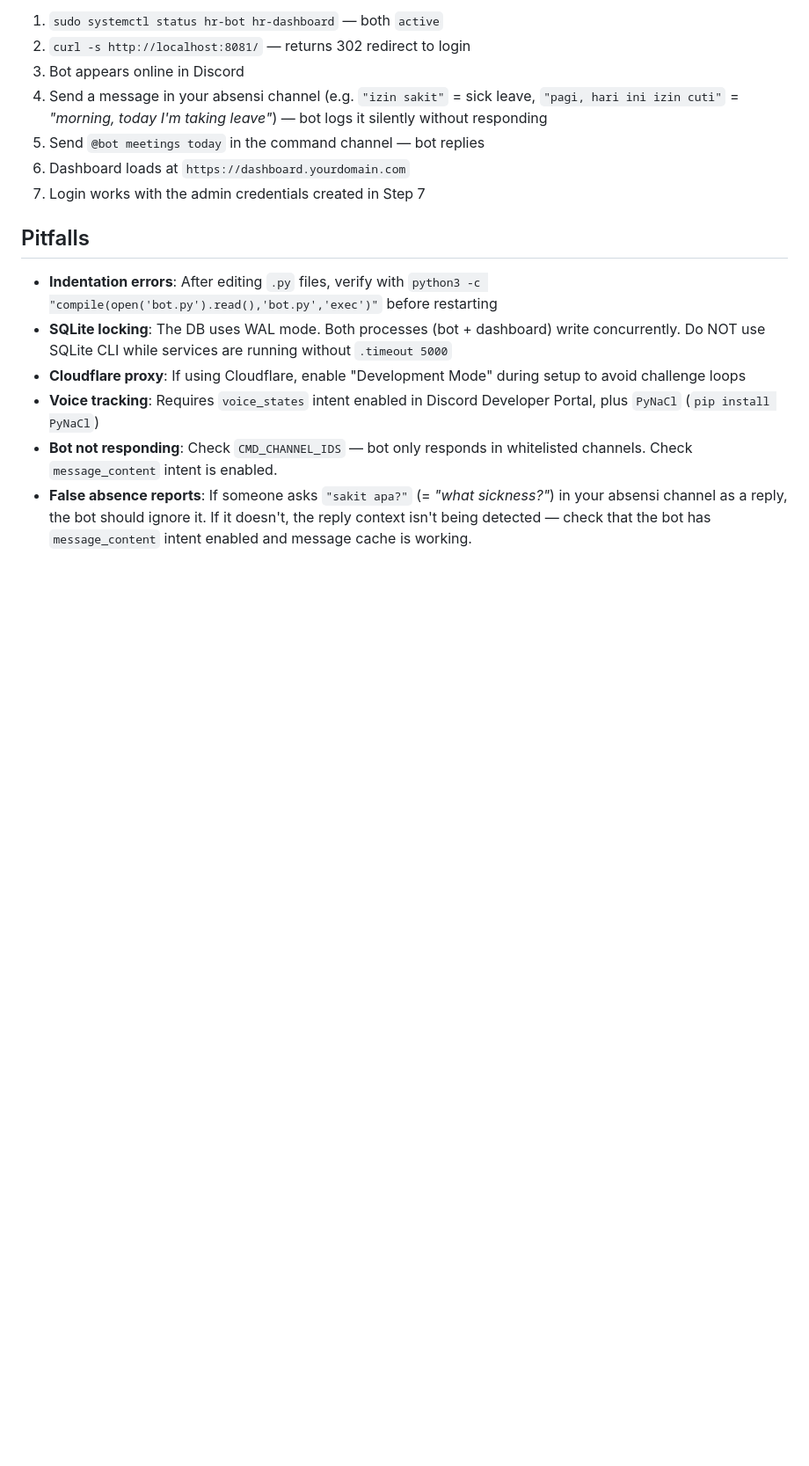
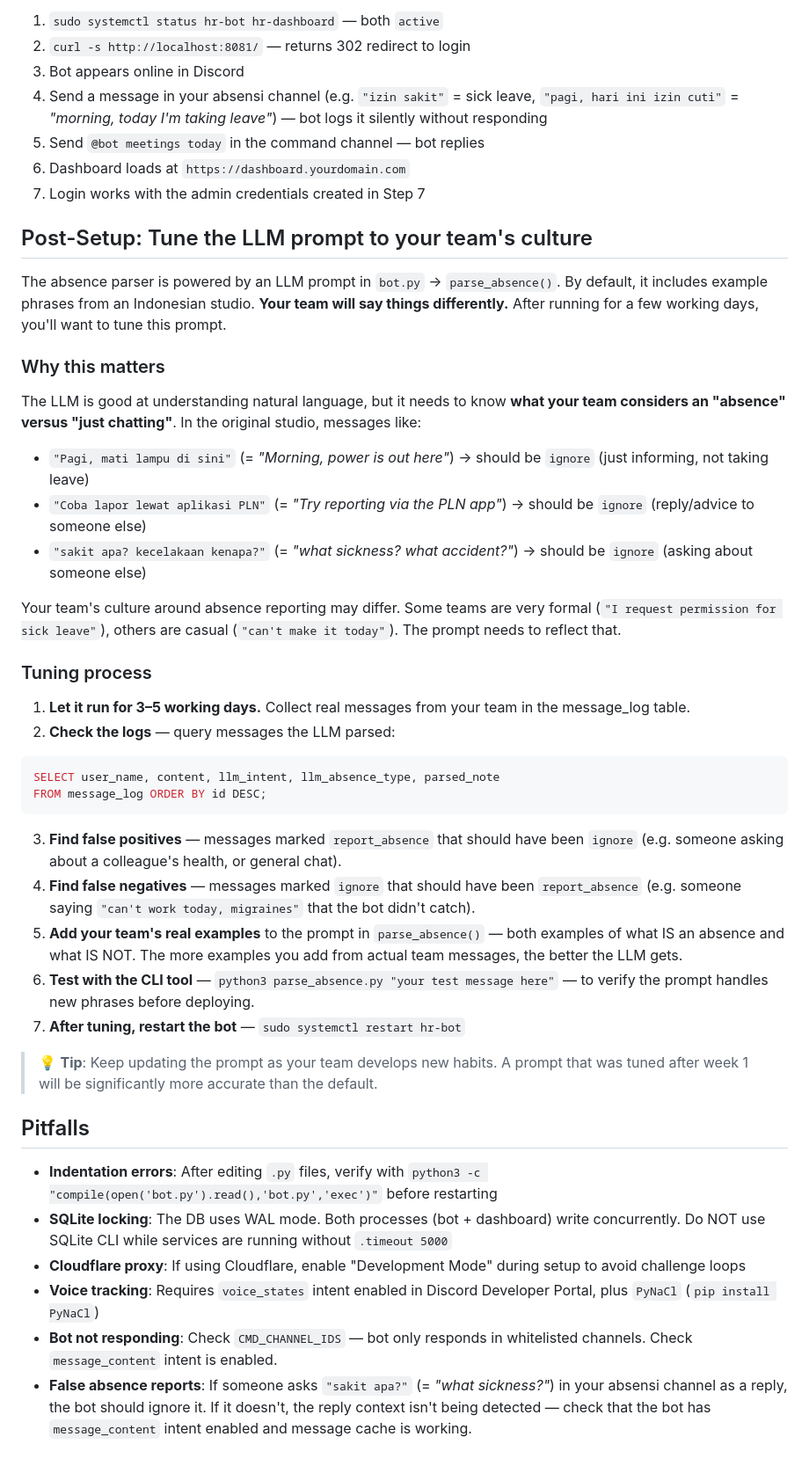
Before and after one commit to thmssm/Simple-Discord-based-HRIS, a Markdown page: AGENTS.md, the part around the change. Shown at 88% size. GitHub-like rendering; blank space fills up the shorter version.

Commit message:
Add prompt-tuning guide: collect team data before customizing
- AGENTS.md: New "Post-Setup" section explaining the prompt tuning
- Covers 7-step process: run 3-5 days → audit logs → find
  false positives/negatives → add real team examples → test
  with CLI → restart
- Explains that default prompt uses Indonesian studio examples
  and every team communicates differently

````diff
--- a/AGENTS.md
+++ b/AGENTS.md
@@ -231,8 +231,39 @@ Check all of these before telling the user it's done:
 6. Dashboard loads at `https://dashboard.yourdomain.com`
 7. Login works with the admin credentials created in Step 7
 
+## Post-Setup: Tune the LLM prompt to your team's culture
+
+The absence parser is powered by an LLM prompt in `bot.py` → `parse_absence()`. By default, it includes example phrases from an Indonesian studio. **Your team will say things differently.** After running for a few working days, you'll want to tune this prompt.
+
+### Why this matters
+
+The LLM is good at understanding natural language, but it needs to know **what your team considers an "absence" versus "just chatting"**. In the original studio, messages like:
+
+- `"Pagi, mati lampu di sini"` (= *"Morning, power is out here"*) → should be `ignore` (just informing, not taking leave)
+- `"Coba lapor lewat aplikasi PLN"` (= *"Try reporting via the PLN app"*) → should be `ignore` (reply/advice to someone else)
+- `"sakit apa? kecelakaan kenapa?"` (= *"what sickness? what accident?"*) → should be `ignore` (asking about someone else)
+
+Your team's culture around absence reporting may differ. Some teams are very formal (`"I request permission for sick leave"`), others are casual (`"can't make it today"`). The prompt needs to reflect that.
+
+### Tuning process
+
+1. **Let it run for 3–5 working days.** Collect real messages from your team in the message_log table.
+2. **Check the logs** — query messages the LLM parsed:
+
+```sql
+SELECT user_name, content, llm_intent, llm_absence_type, parsed_note
+FROM message_log ORDER BY id DESC;
+```
+
+3. **Find false positives** — messages marked `report_absence` that should have been `ignore` (e.g. someone asking about a colleague's health, or general chat).
+4. **Find false negatives** — messages marked `ignore` that should have been `report_absence` (e.g. someone saying `"can't work today, migraines"` that the bot didn't catch).
+5. **Add your team's real examples** to the prompt in `parse_absence()` — both examples of what IS an absence and what IS NOT. The more examples you add from actual team messages, the better the LLM gets.
+6. **Test with the CLI tool** — `python3 parse_absence.py "your test message here"` — to verify the prompt handles new phrases before deploying.
+7. **After tuning, restart the bot** — `sudo systemctl restart hr-bot`
+
+> 💡 **Tip**: Keep updating the prompt as your team develops new habits. A prompt that was tuned after week 1 will be significantly more accurate than the default.
+
 ## Pitfalls
-
 - **Indentation errors**: After editing `.py` files, verify with `python3 -c "compile(open('bot.py').read(),'bot.py','exec')"` before restarting
 - **SQLite locking**: The DB uses WAL mode. Both processes (bot + dashboard) write concurrently. Do NOT use SQLite CLI while services are running without `.timeout 5000`
 - **Cloudflare proxy**: If using Cloudflare, enable "Development Mode" during setup to avoid challenge loops
````
